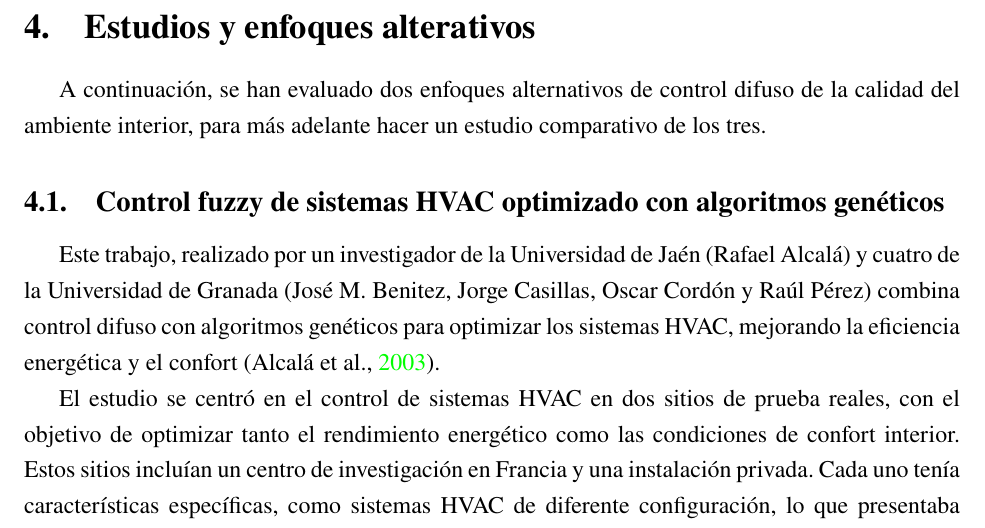
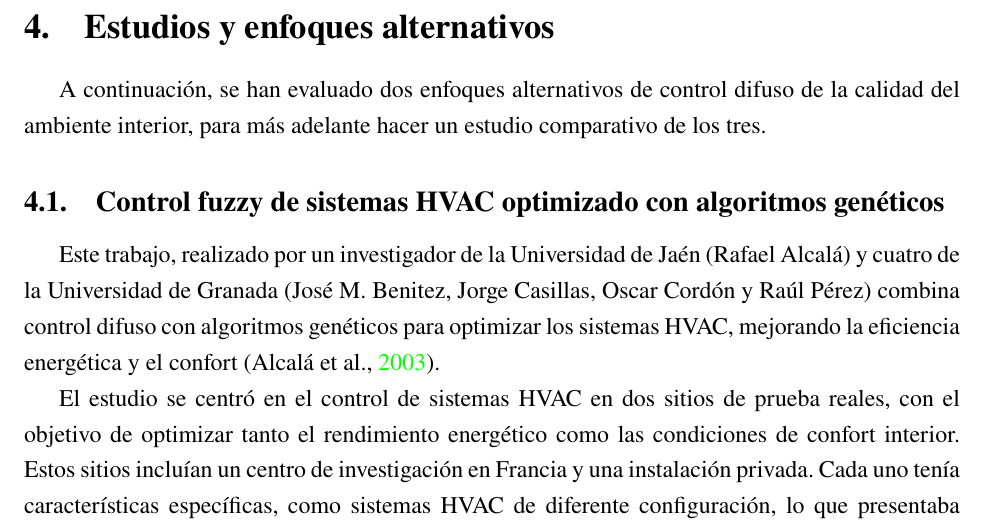
Before and after one commit to marinajcs/IC-Fuzzy, a LaTeX document (main.tex, which reads secciones/4_alternativas.tex): part of page 20 of 33, cut so that both start at the same text. Compiled offline with pdfLaTeX.

Commit message:
minor spelling mistake oop

```diff
--- a/secciones/4_alternativas.tex
+++ b/secciones/4_alternativas.tex
@@ -1,4 +1,4 @@
-\section{Estudios y enfoques alterativos}
+\section{Estudios y enfoques alternativos}
 
 A continuación, se han evaluado dos enfoques alternativos de control difuso de la calidad del ambiente interior, para más adelante hacer un estudio comparativo de los tres.
 
```
Also changed, not shown: main.pdf.
